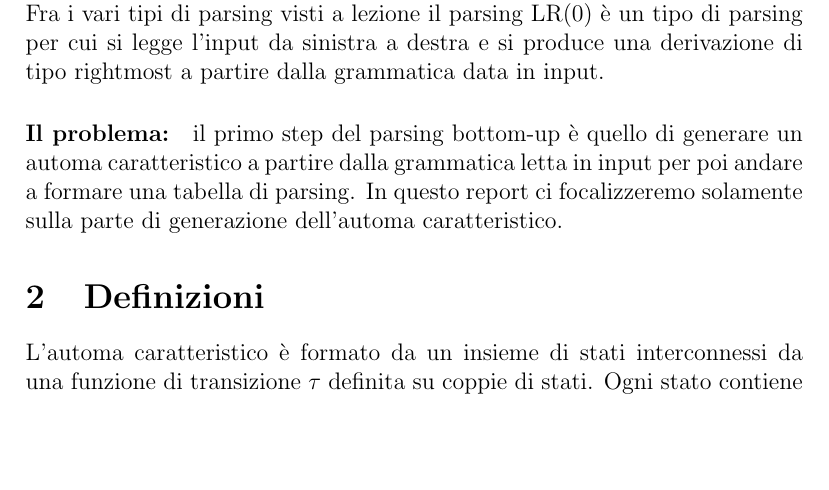
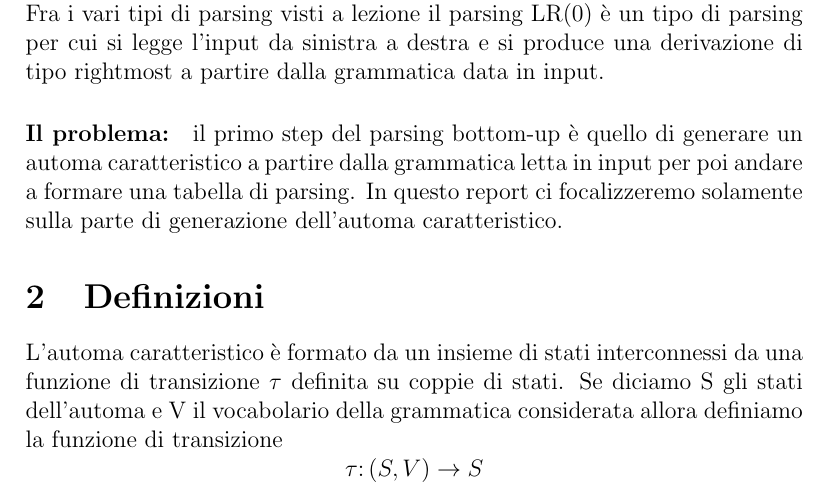
Before and after one commit to FabrizioSandri/LR-0-automa-generator, a LaTeX document (Latex/main.tex): part of page 1 of 2, cut so that both start at the same text, the shorter picture padded with empty space. Compiled offline with pdfLaTeX.

Commit message:
intro review

```diff
--- a/Latex/main.tex
+++ b/Latex/main.tex
@@ -1,6 +1,7 @@
 \documentclass[12pt]{article}
 \usepackage[utf8]{inputenc}
 \usepackage{listings}
+\usepackage{amsfonts}
 
 \title{Generazione automa caratteristico parsing bottom-up LR(0) }
 \author{
@@ -21,7 +22,11 @@ In questo report si vuole analizzare ed implementare la procedura di generazione
 il primo step del parsing bottom-up è quello di generare un automa caratteristico a partire dalla grammatica letta in input per poi andare a formare una tabella di parsing. In questo report ci focalizzeremo solamente sulla parte di generazione dell'automa caratteristico.
 
 \section{Definizioni}
-L'automa caratteristico è formato da un insieme di stati interconnessi da una funzione di transizione $\tau$ definita su coppie di stati. Ogni stato contiene degli LR(0)-items : alcuni di questi item faranno parte del kernel, mentre altri fanno parte della closure del kernel.\\
+L'automa caratteristico è formato da un insieme di stati interconnessi da una funzione di transizione $\tau$ definita su coppie di stati. Se diciamo S gli stati dell'automa e V il vocabolario della grammatica considerata allora definiamo la funzione di transizione
+$$
+\tau \colon (S, V) \to S
+$$
+Ogni stato contiene degli LR(0)-items : alcuni di questi item faranno parte del kernel, mentre altri fanno parte della closure del kernel.\\
 
 La tecnica di costruzione dell'automa caratteristico è incrementale: andiamo a popolare un set di stati definendo mano a mano la funzione di transizione, fino a saturazione.
 
```
Also changed, not shown: Latex/main.tex (1 more changed lines).
